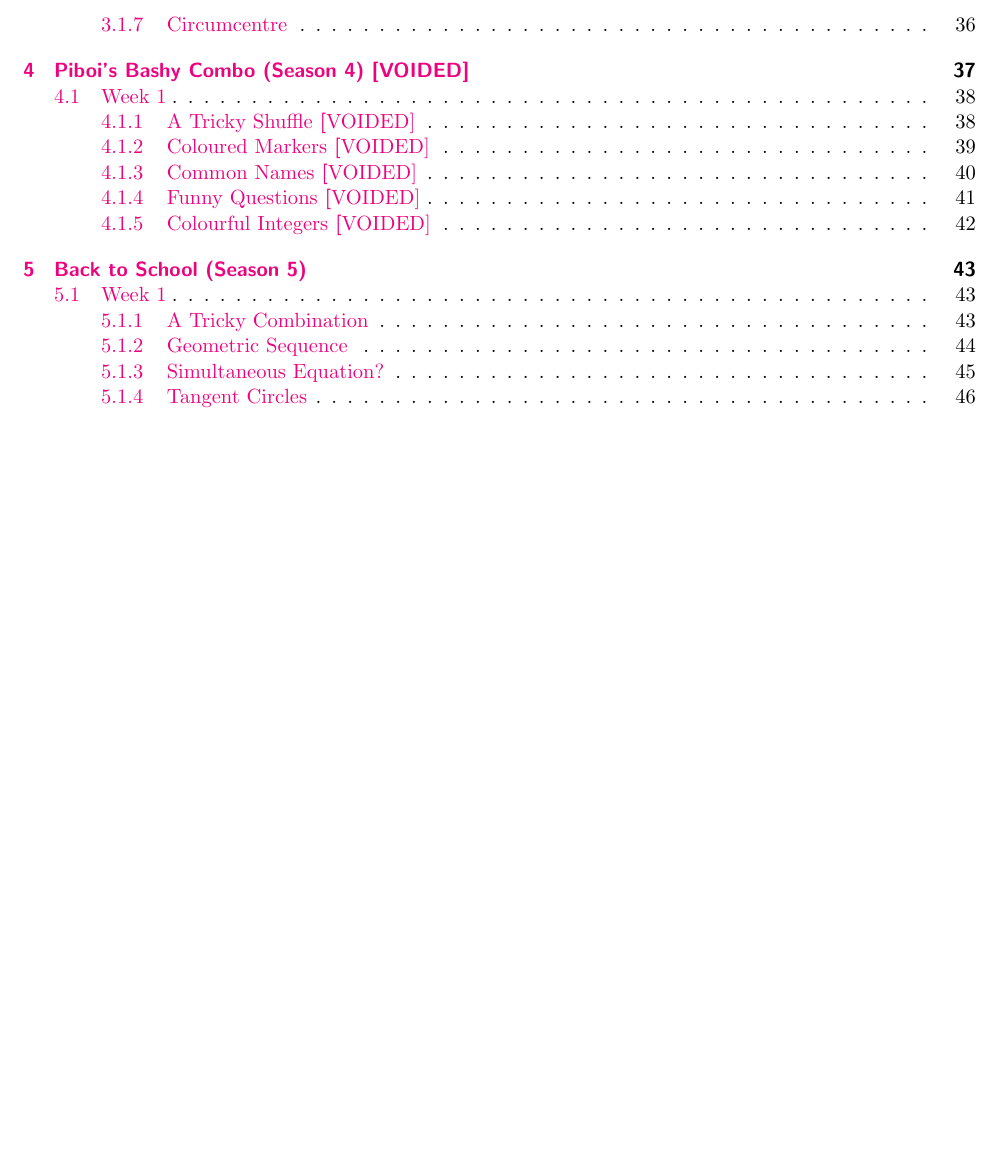
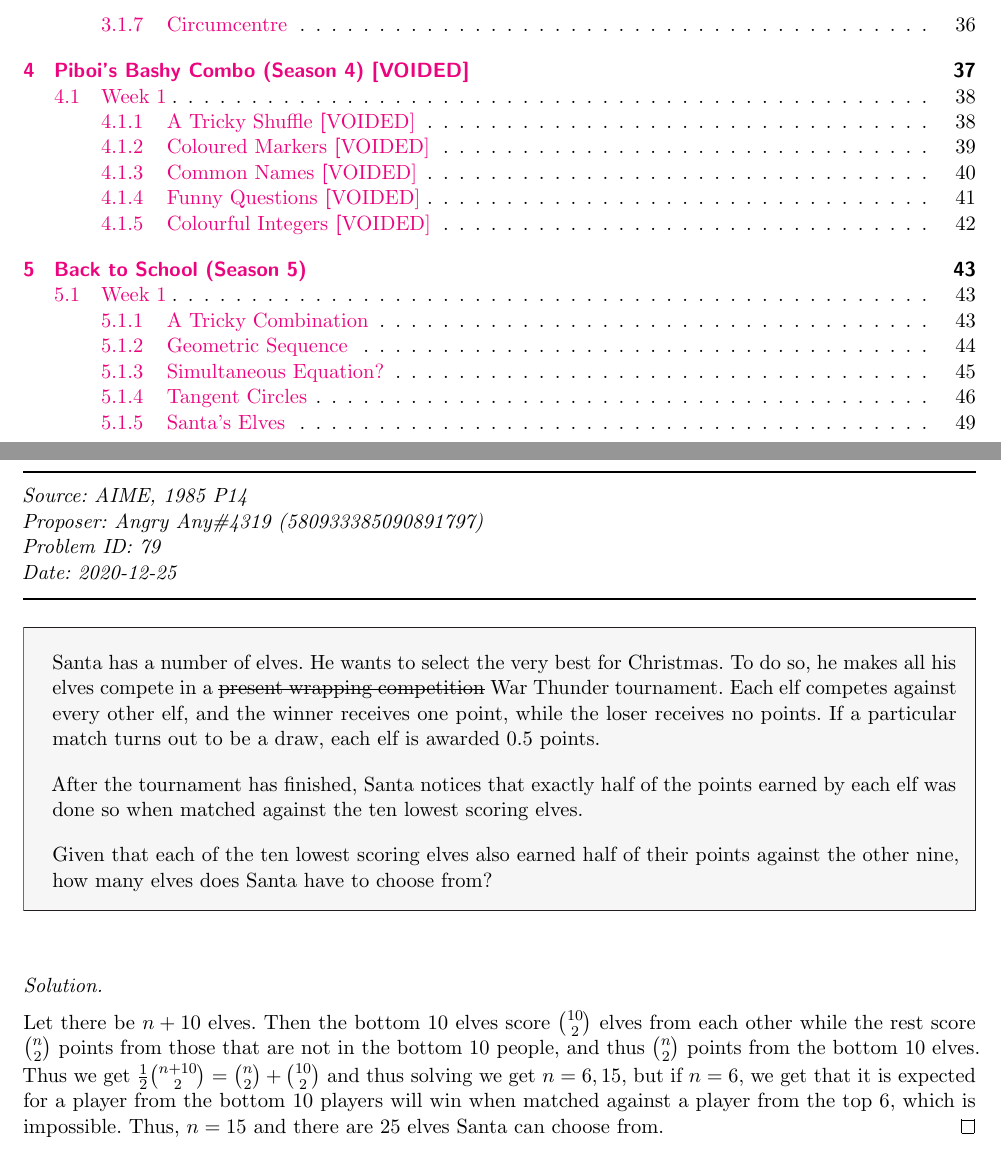
Before and after one commit to OpenPOTD/Solutions, a LaTeX document (Solutions.tex, which reads Sections/Season-5/5-1-5.tex, preamble.sty): part of page 3 of 53 before the commit and two parts of pages 3 and 54 of 54 after it, the two joined at a grey line, cut so that both start at the same text, the shorter picture padded with empty space. Compiled offline with pdfLaTeX.

Commit message:
Added next question

```diff
--- /dev/null
+++ b/Sections/Season-5/5-1-5.tex
@@ -0,0 +1,19 @@
+\SSbreak\\
+\emph{Source: AIME, 1985 P14}\\
+\emph{Proposer: \Pchan}\\
+\emph{Problem ID: 79}\\
+\emph{Date: 2020-12-25}\\
+\SSbreak
+
+\SSpsetQ{
+    Santa has a number of elves. He wants to select the very best for Christmas. To do so, he makes all his elves compete in a \sout{present wrapping competition} War Thunder tournament. Each elf competes against every other elf, and the winner receives one point, while the loser receives no points. If a particular match turns out to be a draw, each elf is awarded 0.5 points. \medskip
+
+    After the tournament has finished, Santa notices that exactly half of the points earned by each elf was done so when matched against the ten lowest scoring elves.\medskip
+
+    Given that each of the ten lowest scoring elves also earned half of their points against the other nine, how many elves does Santa have to choose from?
+}\bigskip
+
+\begin{solution}\hfil\medskip
+
+    Let there be $n+10$ elves. Then the bottom $10$ elves score ${10 \choose 2}$ elves from each other while the rest score ${n \choose 2}$ points from those that are not in the bottom $10$ people, and thus ${n \choose 2}$ points from the bottom $10$ elves. Thus we get $\frac{1}{2} {n+10 \choose 2} = {n \choose 2} +{10 \choose 2}$ and thus solving we get $n = 6,15$, but if $n= 6$, we get that it is expected for a player from the bottom $10$ players will win when matched  against a player from the top $6$, which is impossible. Thus, $n=15$ and there are $25$ elves Santa can choose from.
+\end{solution}\bigskip
--- a/preamble.sty
+++ b/preamble.sty
@@ -18,6 +18,7 @@
 \usepackage{caption}
 \usepackage{multicol}
 \usepackage{xpatch}
+\usepackage[normalem]{ulem}
 \usepackage{booktabs}
 \usepackage{tocbasic}
 \usepackage[
```
Also changed, not shown: Solutions.tex (+5 -0 lines), Solutions.pdf.
